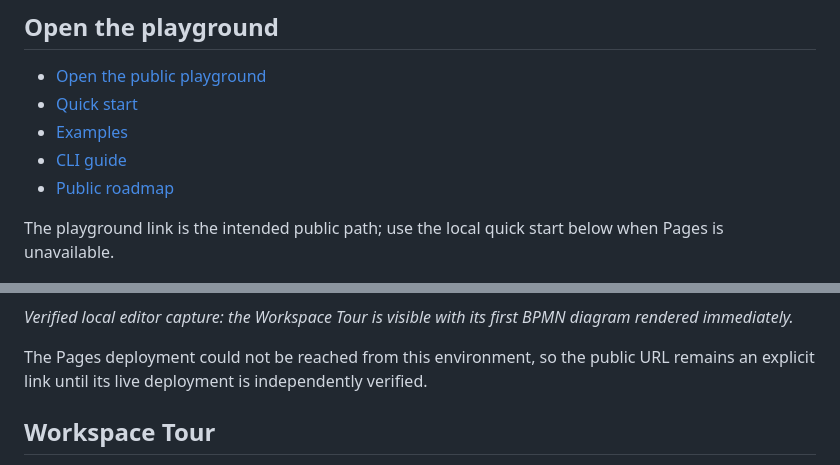
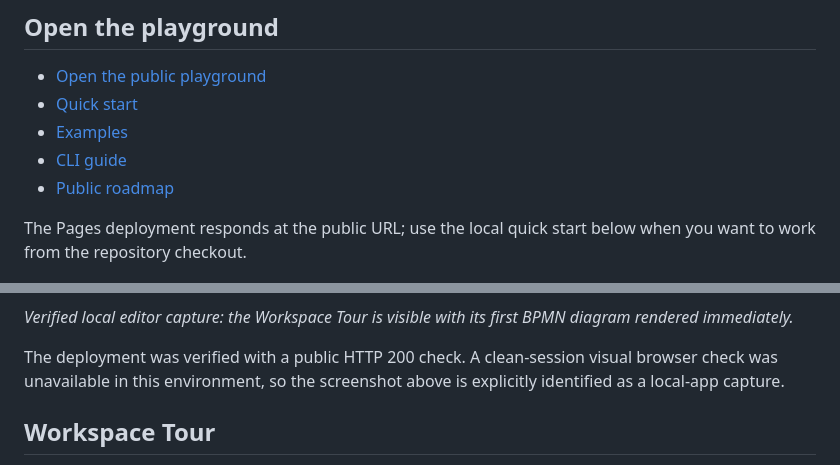
Before and after one commit to IntentGraphs/diagram-as-code, a Markdown page: README.md, 2 parts joined by grey strips. Rendered like a GitHub page.

Commit message:
docs: verify Pages deployment wording

```diff
--- a/README.md
+++ b/README.md
@@ -13,14 +13,15 @@ BPMN 2.0, SVG, or editable PowerPoint. Use the browser editor or the `bpm` CLI.
 - [CLI guide](docs/CLI.md)
 - [Public roadmap](ROADMAP.md)
 
-The playground link is the intended public path; use the local quick start below when Pages is unavailable.
+The Pages deployment responds at the public URL; use the local quick start below when you want to work from
+the repository checkout.
 
 ![IntentGraphs Diagram Editor showing the Workspace Tour project, named BPMN diagrams, text source, and rendered preview](docs/assets/diagram-editor-workspace-tour.png)
 
 *Verified local editor capture: the Workspace Tour is visible with its first BPMN diagram rendered immediately.*
 
-The Pages deployment could not be reached from this environment, so the public URL remains an explicit link
-until its live deployment is independently verified.
+The deployment was verified with a public HTTP 200 check. A clean-session visual browser check was unavailable
+in this environment, so the screenshot above is explicitly identified as a local-app capture.
 
 ## Workspace Tour
 
```
